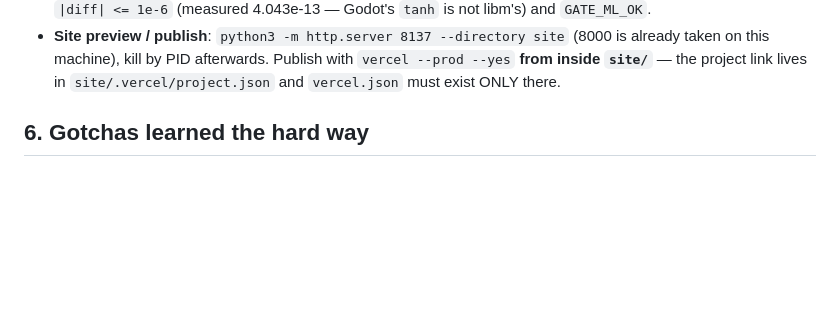
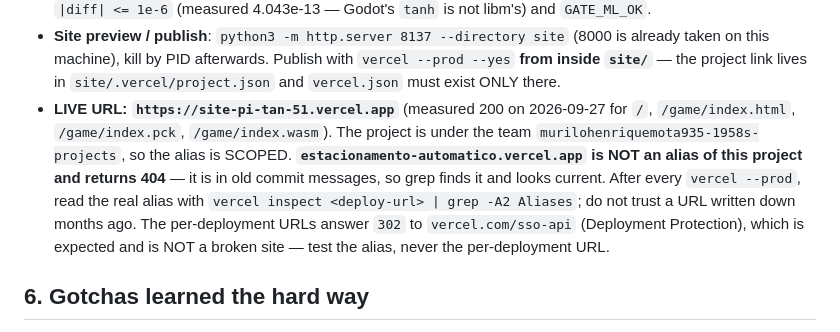
Before and after one commit to omurilomota/estacionamento-automatico-godot, a Markdown page: AGENTS.md, the part around the change. Rendered like a GitHub page; blank space fills up the shorter version.

Commit message:
:memo: docs(agents): record the scoped Vercel alias and the 404 that looks like a broken site

```diff
--- a/AGENTS.md
+++ b/AGENTS.md
@@ -275,6 +275,16 @@ so `estado == 3` still means PARKED during migration.
   (8000 is already taken on this machine), kill by PID afterwards. Publish with
   `vercel --prod --yes` **from inside `site/`** — the project link lives in
   `site/.vercel/project.json` and `vercel.json` must exist ONLY there.
+- **LIVE URL: `https://site-pi-tan-51.vercel.app`** (measured 200 on
+  2026-09-27 for `/`, `/game/index.html`, `/game/index.pck`, `/game/index.wasm`).
+  The project is under the team `murilohenriquemota935-1958s-projects`, so the
+  alias is SCOPED. **`estacionamento-automatico.vercel.app` is NOT an alias of
+  this project and returns 404** — it is in old commit messages, so grep finds
+  it and looks current. After every `vercel --prod`, read the real alias with
+  `vercel inspect <deploy-url> | grep -A2 Aliases`; do not trust a URL written
+  down months ago. The per-deployment URLs answer `302` to
+  `vercel.com/sso-api` (Deployment Protection), which is expected and is NOT a
+  broken site — test the alias, never the per-deployment URL.
 
 
 ## 6. Gotchas learned the hard way
```
